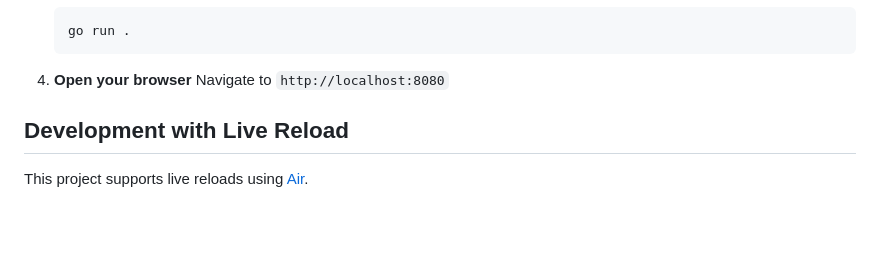
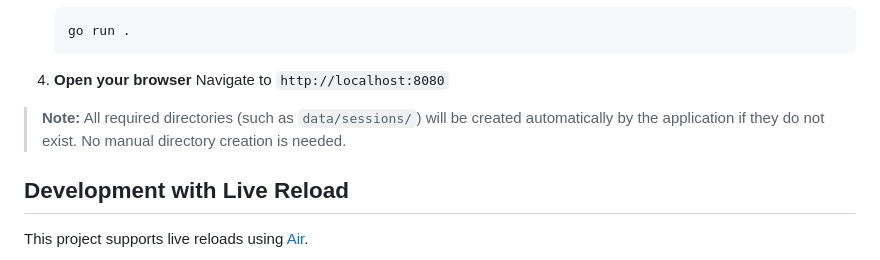
Before and after one commit to mooship/vortludo, a Markdown page: README.md, the part around the change. GitHub-like rendering; blank space fills up the shorter version.

```diff
--- a/README.md
+++ b/README.md
@@ -44,6 +44,8 @@ A libre (free and open source) Wordle clone built with Go and Gin. Each game ses
 
 4. **Open your browser**
    Navigate to `http://localhost:8080`
+
+> **Note:** All required directories (such as `data/sessions/`) will be created automatically by the application if they do not exist. No manual directory creation is needed.
 
 ## Development with Live Reload
 
```
